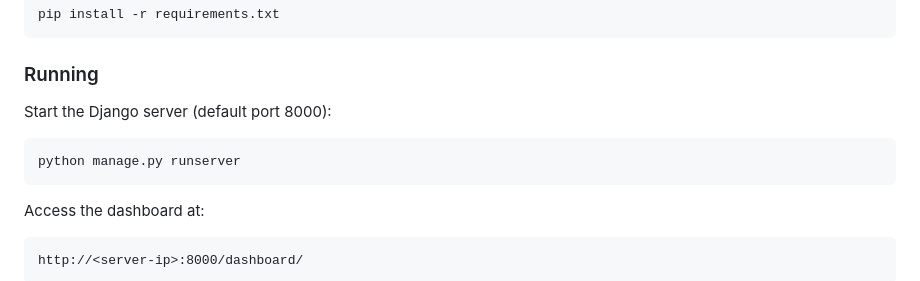
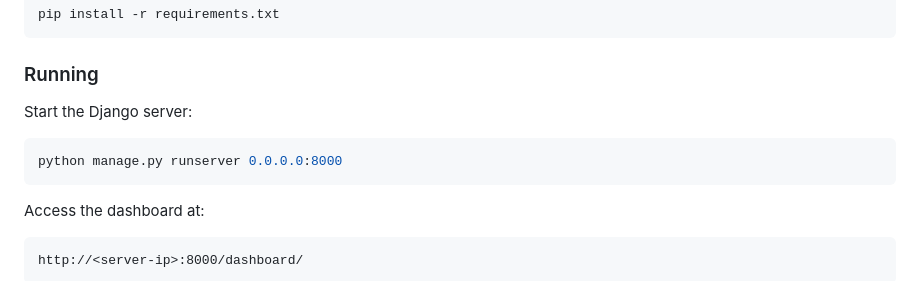
Before and after one commit to tillstinner/cpu-ram-rdp-logger, a Markdown page: README.md, the part around the change. Rendered like a GitHub page.

````diff
--- a/README.md
+++ b/README.md
@@ -109,10 +109,10 @@ pip install -r requirements.txt
 
 ### Running
 
-Start the Django server (default port 8000):
+Start the Django server:
 
 ```bash
-python manage.py runserver
+python manage.py runserver 0.0.0.0:8000
 ```
 
 Access the dashboard at:
````
